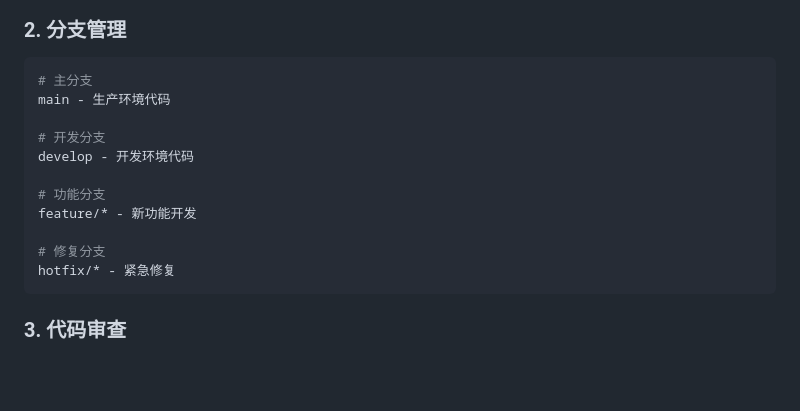
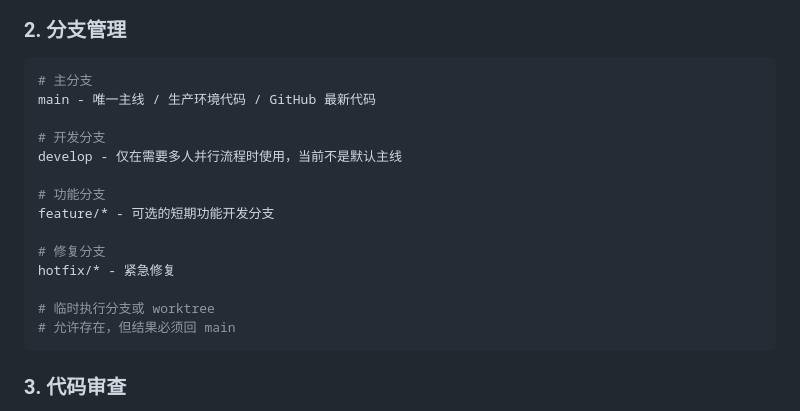
Before and after one commit to DavePenn/lianyuai-app, a Markdown page: DEVELOPMENT_WORKFLOW.md, the part around one of its changes. Rendered like a GitHub page; blank space fills up the shorter version.

````diff
--- a/DEVELOPMENT_WORKFLOW.md
+++ b/DEVELOPMENT_WORKFLOW.md
@@ -235,16 +288,19 @@ docs: 文档更新
 ### 2. 分支管理
 ```bash
 # 主分支
-main - 生产环境代码
+main - 唯一主线 / 生产环境代码 / GitHub 最新代码
 
 # 开发分支
-develop - 开发环境代码
+develop - 仅在需要多人并行流程时使用，当前不是默认主线
 
 # 功能分支
-feature/* - 新功能开发
+feature/* - 可选的短期功能开发分支
 
 # 修复分支
 hotfix/* - 紧急修复
+
+# 临时执行分支或 worktree
+# 允许存在，但结果必须回 main
 ```
 
 ### 3. 代码审查
````
Also changed, not shown: other parts of DEVELOPMENT_WORKFLOW.md (+53 -0 lines), GITHUB_WORKFLOW.md (+4 -1 lines), docs/恋语AI-Codex与Main主线约定.md (added, +137 -0 lines).
